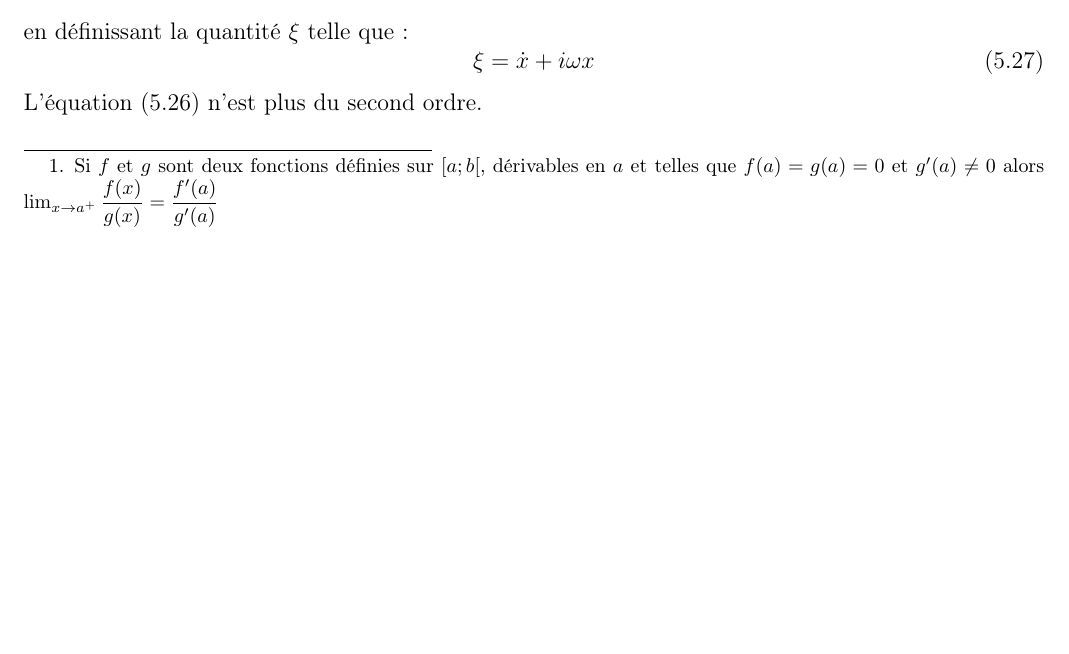
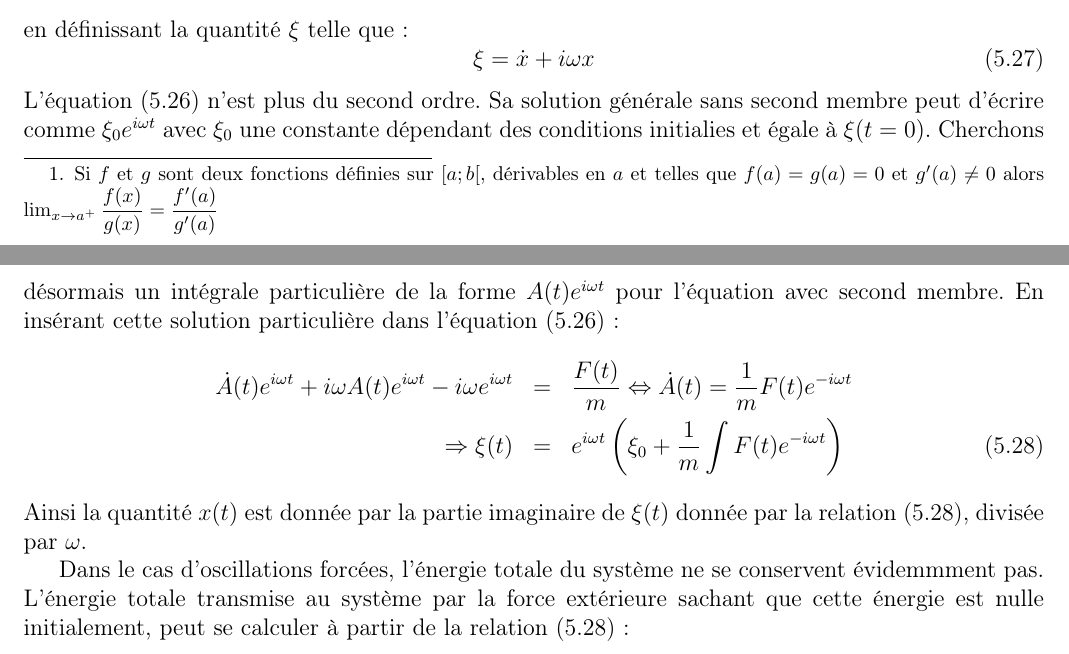
Before and after one commit to SMajerowicz/Physics, a LaTeX document (Mécanique/démonstration.tex, which reads Mécanique/chapters/chapter-05.tex): part of page 66 of 124 before the commit and two parts of pages 66 and 67 of 125 after it, the two joined at a grey line, cut so that both start at the same text, the shorter picture padded with empty space. Compiled offline with pdfLaTeX.

Commit message:
Paragraph22 on going

```diff
--- a/Mécanique/chapters/chapter-05.tex
+++ b/Mécanique/chapters/chapter-05.tex
@@ -155,4 +155,11 @@ en d\'efinissant la quantit\'e $\xi$ telle que :
 \be
 	\xi = \dot{x} + i\omega x \label{EQ:22_9}
 \ee
-L'\'equation (\ref{EQ:22_8}) n'est plus du second ordre.
+L'\'equation (\ref{EQ:22_8}) n'est plus du second ordre. Sa solution g\'en\'erale sans second membre peut d'\'ecrire comme $\xi_{0}e^{i\omega t}$ avec $\xi_{0}$ une constante d\'ependant des conditions initialies et \'egale \`a $\xi(t=0)$. Cherchons d\'esormais un int\'egrale particuli\`ere de la forme $A(t)e^{i\omega t}$ pour l'\'equation avec second membre. En ins\'erant cette solution particuli\`ere dans l'\'equation (\ref{EQ:22_8}) :
+\bea
+	\dot{A}(t)e^{i\omega t} + i\omega A(t)e^{i\omega t} - i\omega e^{i\omega t} & = & \dfrac{F(t)}{m} \Leftrightarrow \dot{A}(t) = \dfrac{1}{m}F(t)e^{-i\omega t} \nonumber \\
+	\Rightarrow \xi(t) & = & e^{i\omega t}\left(\xi_{0} + \dfrac{1}{m}\int{F(t)e^{-i\omega t}}\right) \label{EQ:22_10}
+\eea
+Ainsi la quantit\'e $x(t)$ est donn\'ee par la partie imaginaire de $\xi(t)$ donn\'ee par la relation (\ref{EQ:22_10}), divis\'ee par $\omega$.
+
+Dans le cas d'oscillations forc\'ees, l'\'energie totale du syst\`eme ne se conservent \'evidemmment pas. L'\'energie totale transmise au syst\`eme par la force ext\'erieure sachant que cette \'energie est nulle initialement, peut se calculer \`a partir de la relation (\ref{EQ:22_10}) :
```
